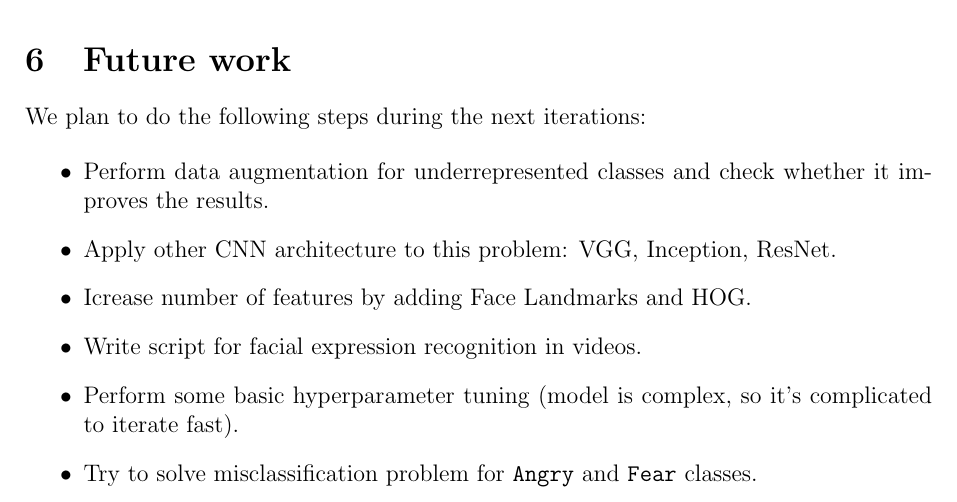
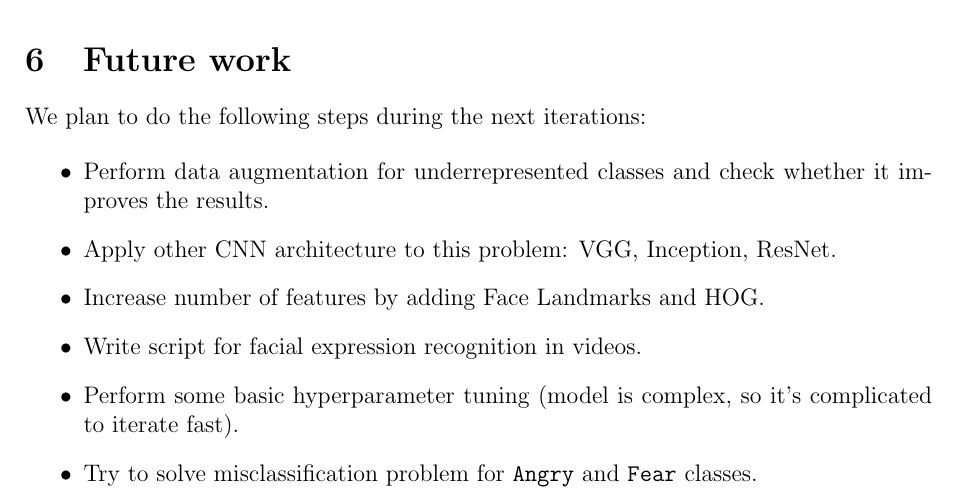
Before and after one commit to dnmca/facial-expression-recognition, a LaTeX document (report/report.tex): part of page 6 of 8, cut so that both start at the same text. Compiled offline with pdfLaTeX.

```diff
--- a/report/report.tex
+++ b/report/report.tex
@@ -228,7 +228,7 @@
 	\item
 	Apply other CNN architecture to this problem: VGG, Inception, ResNet.
 	\item
-	Icrease number of features by adding Face Landmarks and HOG.
+	Increase number of features by adding Face Landmarks and HOG.
 	\item
 	Write script for facial expression recognition in videos.
 	\item
```
Also changed, not shown: 1 other file.
